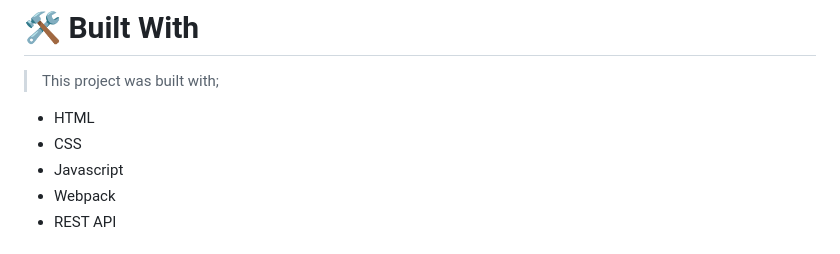
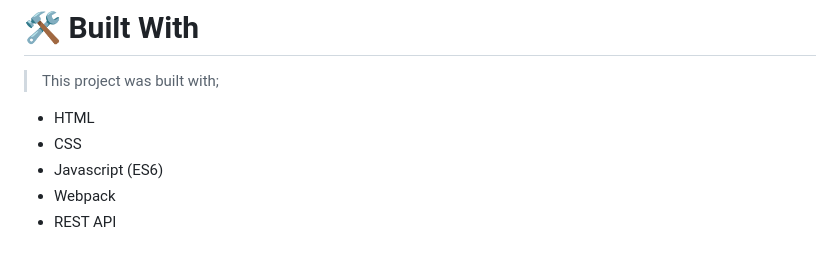
Before and after one commit to demix007/Leaderboard, a Markdown page: README.md, the part around the change. GitHub-like rendering.

```diff
--- a/README.md
+++ b/README.md
@@ -26,7 +26,7 @@
  > This project was built with;
 - HTML
 - CSS
-- Javascript
+- Javascript (ES6)
 - Webpack
 - REST API
 
```
